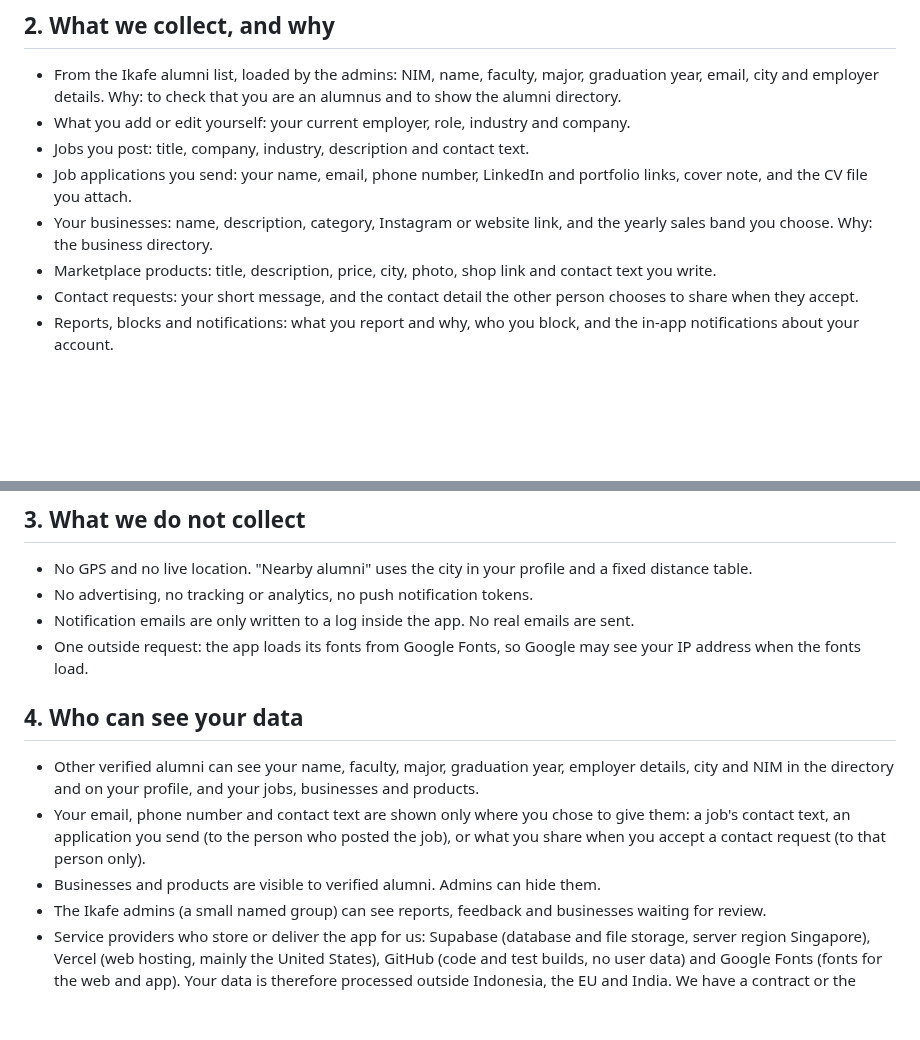
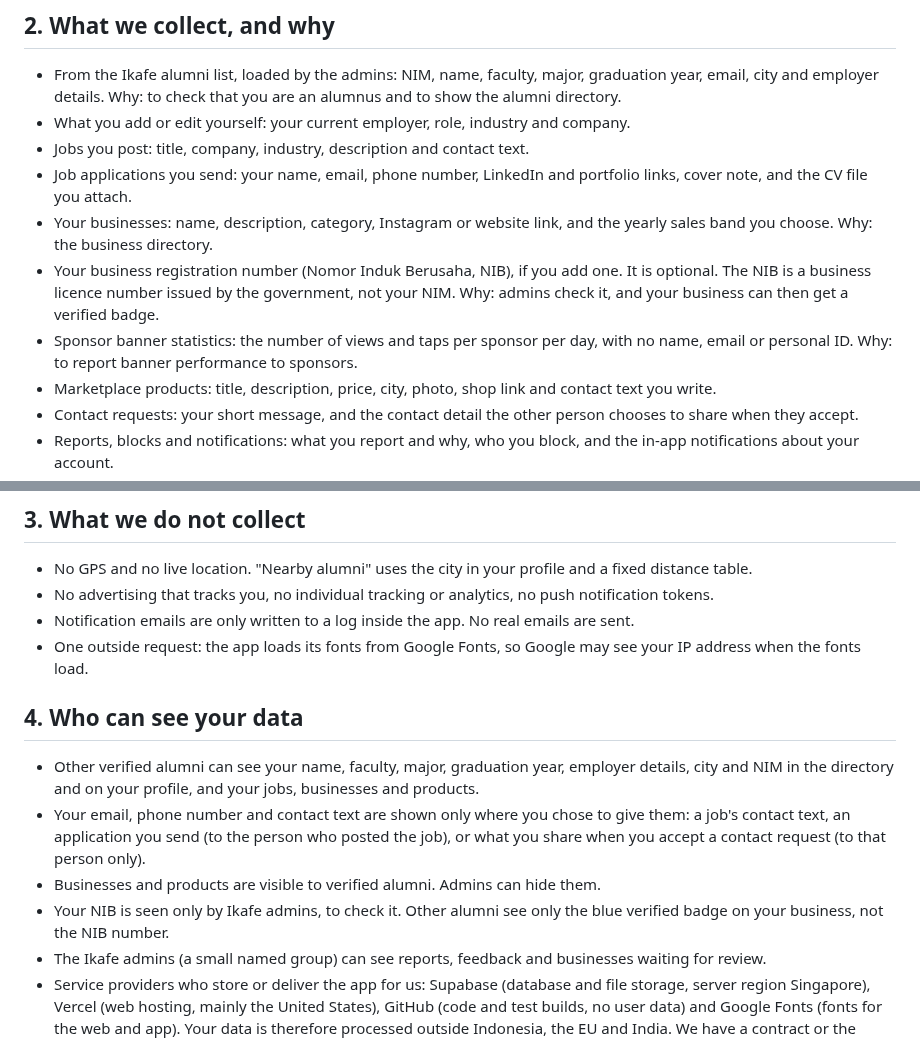
Before and after one commit to FarrelAlfarabi/Undip-Alumni-Connect, a Markdown page: assets/policy/privacy_en.md, 2 parts joined by grey strips. GitHub-like rendering; blank space fills up the shorter version.

```diff
--- a/assets/policy/privacy_en.md
+++ b/assets/policy/privacy_en.md
@@ -13,6 +13,8 @@ Run by {{OPERATOR}}. Contact: {{CONTACT_EMAIL}}.
 - Jobs you post: title, company, industry, description and contact text.
 - Job applications you send: your name, email, phone number, LinkedIn and portfolio links, cover note, and the CV file you attach.
 - Your businesses: name, description, category, Instagram or website link, and the yearly sales band you choose. Why: the business directory.
+- Your business registration number (Nomor Induk Berusaha, NIB), if you add one. It is optional. The NIB is a business licence number issued by the government, not your NIM. Why: admins check it, and your business can then get a verified badge.
+- Sponsor banner statistics: the number of views and taps per sponsor per day, with no name, email or personal ID. Why: to report banner performance to sponsors.
 - Marketplace products: title, description, price, city, photo, shop link and contact text you write.
 - Contact requests: your short message, and the contact detail the other person chooses to share when they accept.
 - Reports, blocks and notifications: what you report and why, who you block, and the in-app notifications about your account.
@@ -22,7 +24,7 @@ Run by {{OPERATOR}}. Contact: {{CONTACT_EMAIL}}.
 
 ## 3. What we do not collect
 - No GPS and no live location. "Nearby alumni" uses the city in your profile and a fixed distance table.
-- No advertising, no tracking or analytics, no push notification tokens.
+- No advertising that tracks you, no individual tracking or analytics, no push notification tokens.
 - Notification emails are only written to a log inside the app. No real emails are sent.
 - One outside request: the app loads its fonts from Google Fonts, so Google may see your IP address when the fonts load.
 
@@ -30,6 +32,7 @@ Run by {{OPERATOR}}. Contact: {{CONTACT_EMAIL}}.
 - Other verified alumni can see your name, faculty, major, graduation year, employer details, city and NIM in the directory and on your profile, and your jobs, businesses and products.
 - Your email, phone number and contact text are shown only where you chose to give them: a job's contact text, an application you send (to the person who posted the job), or what you share when you accept a contact request (to that person only).
 - Businesses and products are visible to verified alumni. Admins can hide them.
+- Your NIB is seen only by Ikafe admins, to check it. Other alumni see only the blue verified badge on your business, not the NIB number.
 - The Ikafe admins (a small named group) can see reports, feedback and businesses waiting for review.
 - Service providers who store or deliver the app for us: Supabase (database and file storage, server region Singapore), Vercel (web hosting, mainly the United States), GitHub (code and test builds, no user data) and Google Fonts (fonts for the web and app). Your data is therefore processed outside Indonesia, the EU and India. We have a contract or the standard terms of each provider, and we share only what each one needs to do its job.
 - Product photos and CV files are kept in public storage. Anyone who has the exact link can open them.
```
Also changed, not shown: assets/policy/privacy_id.md (+4 -1 lines).
